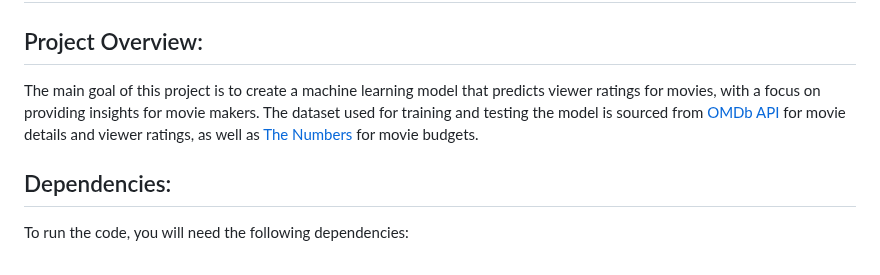
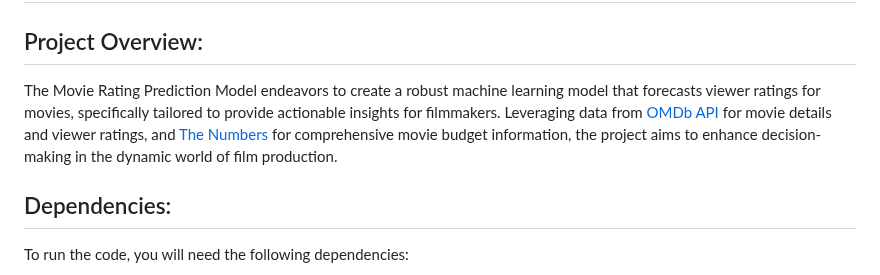
Before and after one commit to vt-bekah/Predicting_Movie_Ratings, a Markdown page: README.md, the part around the change. GitHub-like rendering.

```diff
--- a/README.md
+++ b/README.md
@@ -1,7 +1,7 @@
 # Movie Rating Prediction Model
 
 ## Project Overview:
-The main goal of this project is to create a machine learning model that predicts viewer ratings for movies, with a focus on providing insights for movie makers. The dataset used for training and testing the model is sourced from [OMDb API](https://www.omdbapi.com/) for movie details and viewer ratings, as well as [The Numbers](https://www.the-numbers.com/) for movie budgets.
+The Movie Rating Prediction Model endeavors to create a robust machine learning model that forecasts viewer ratings for movies, specifically tailored to provide actionable insights for filmmakers. Leveraging data from [OMDb API](https://www.omdbapi.com/) for movie details and viewer ratings, and [The Numbers](https://www.the-numbers.com/) for comprehensive movie budget information, the project aims to enhance decision-making in the dynamic world of film production.
 
 ## Dependencies:
 To run the code, you will need the following dependencies:
```
